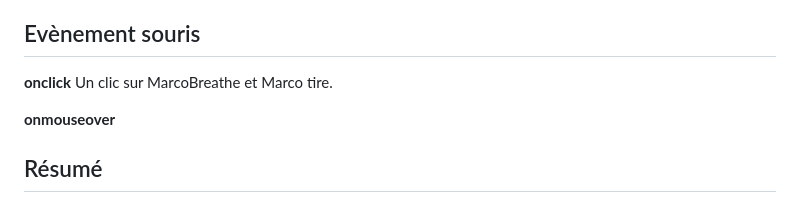
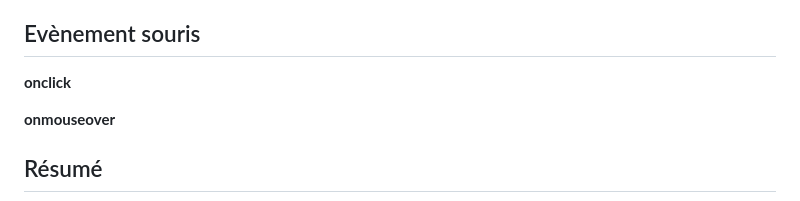
Before and after one commit to Scratchy-Show/Web2-Projet-Final, a Markdown page: README.md, the part around the change. Rendered like a GitHub page.

Commit message:
Modification du README.

```diff
--- a/README.md
+++ b/README.md
@@ -51,7 +51,6 @@ Les animations présentes dans la page index pour le robot Chaingun :
 
 ## Evènement souris
 **onclick**
-Un clic sur MarcoBreathe et Marco tire.
 
 **onmouseover**
 
```
